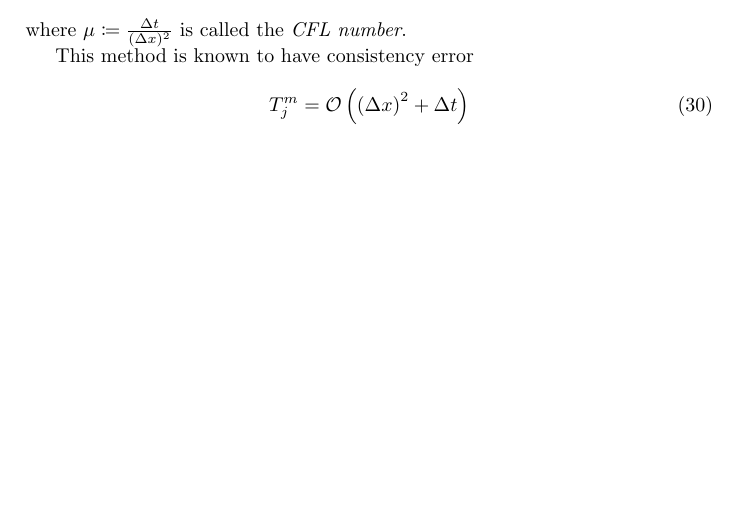
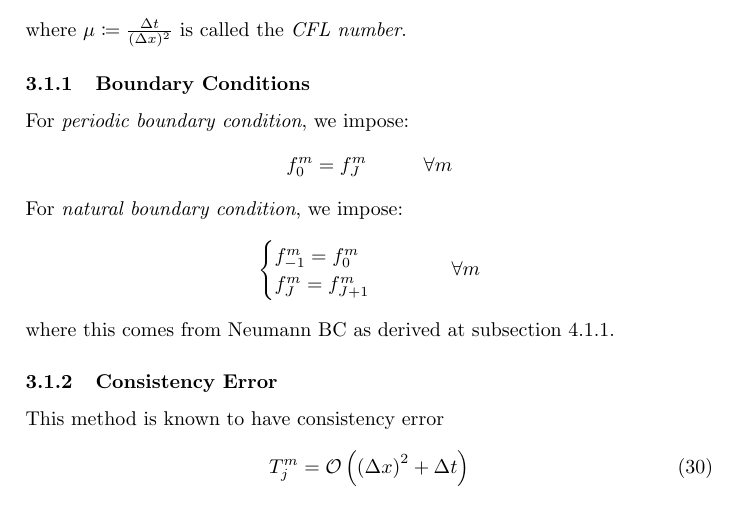
Before and after one commit to pauljoohyunkim/partC_Dissertation, a LaTeX document (Notes/Dirichlet_Energy.tex): part of page 3 of 7, cut so that both start at the same text, the shorter picture padded with empty space. Compiled offline with pdfLaTeX.

Commit message:
L2 Boundary Condition Numerical Scheme

```diff
--- a/Notes/Dirichlet_Energy.tex
+++ b/Notes/Dirichlet_Energy.tex
@@ -169,6 +169,23 @@ which can be rewritten as
 \end{equation}
 where $\mu \coloneqq \frac{\Delta t}{(\Delta x)^2}$ is called the \emph{CFL number}.
 
+\subsubsection{Boundary Conditions}
+For \emph{periodic boundary condition}, we impose:
+\begin{equation*}
+    f_0^{m} = f_{J}^m \hspace{1cm} \forall m
+\end{equation*}
+For \emph{natural boundary condition}, we impose:
+\begin{equation*}
+    \begin{cases}
+        f_{-1}^m = f_{0}^m \\
+        f_{J}^m = f_{J+1}^m
+    \end{cases}
+    \hspace{1cm}
+    \forall m
+\end{equation*}
+where this comes from Neumann BC as derived at subsection \ref{sct: L2 Natural BC}.
+
+\subsubsection{Consistency Error}
 This method is known to have consistency error
 \begin{equation}
     T_j^m = \mathcal{O}\left( \left( \Delta x \right)^2 + \Delta t \right)
```
Also changed, not shown: Notes/Dirichlet_Energy.pdf, Notes/Dirichlet_Energy.tex (1 more changed lines).
